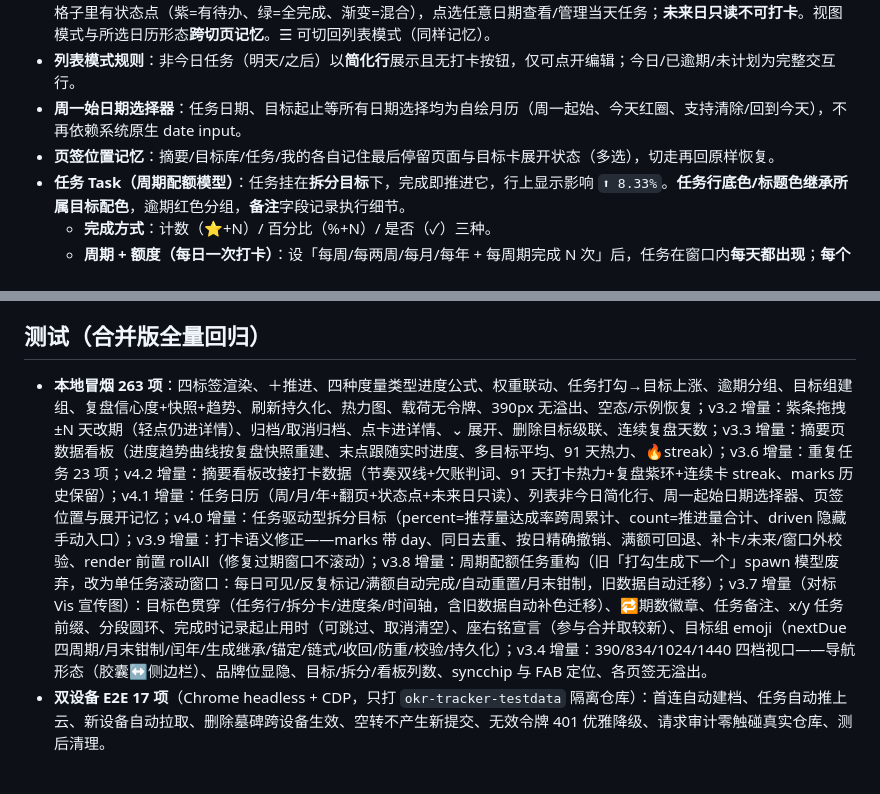
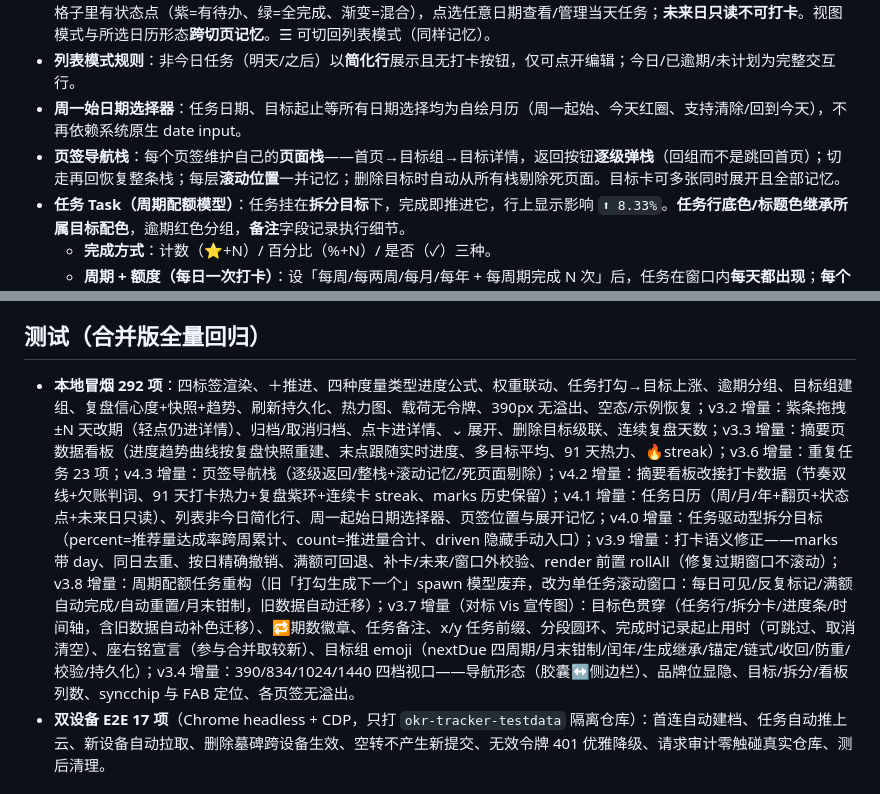
Before and after one commit to KaraChenDS/okr-tracker, a Markdown page: README.md, 2 parts joined by grey strips. Rendered like a GitHub page.

Commit message:
docs: v4.3 导航栈说明

```diff
--- a/README.md
+++ b/README.md
@@ -26,7 +26,7 @@
 - **任务日历（默认视图）**：任务页默认日历形态，支持**周/月/年**三种视图与 ‹ › 快速翻页（周翻 7 天、月翻月、年翻年），每天格子里有状态点（紫=有待办、绿=全完成、渐变=混合），点选任意日期查看/管理当天任务；**未来日只读不可打卡**。视图模式与所选日历形态**跨切页记忆**。☰ 可切回列表模式（同样记忆）。
 - **列表模式规则**：非今日任务（明天/之后）以**简化行**展示且无打卡按钮，仅可点开编辑；今日/已逾期/未计划为完整交互行。
 - **周一始日期选择器**：任务日期、目标起止等所有日期选择均为自绘月历（周一起始、今天红圈、支持清除/回到今天），不再依赖系统原生 date input。
-- **页签位置记忆**：摘要/目标库/任务/我的各自记住最后停留页面与目标卡展开状态（多选），切走再回原样恢复。
+- **页签导航栈**：每个页签维护自己的**页面栈**——首页→目标组→目标详情，返回按钮**逐级弹栈**（回组而不是跳回首页）；切走再回恢复整条栈；每层**滚动位置**一并记忆；删除目标时自动从所有栈剔除死页面。目标卡可多张同时展开且全部记忆。
 - **任务 Task（周期配额模型）**：任务挂在**拆分目标**下，完成即推进它，行上显示影响 `⬆ 8.33%`。**任务行底色/标题色继承所属目标配色**，逾期红色分组，**备注**字段记录执行细节。
   - **完成方式**：计数（⭐+N）/ 百分比（%+N）/ 是否（✓）三种。
   - **周期 + 额度（每日一次打卡）**：设「每周/每两周/每月/每年 + 每周期完成 N 次」后，任务在窗口内**每天都出现**；**每个自然日最多打卡一次**（同日再点=取消今日，重复打卡会提示），圆圈显示累计 `2/3`；**满 N 次自动记本期完成**进已结束，可从已结束点掉撤销最近一次；支持在今日视图**补卡**窗口内过去日期（未来日/窗口外拒绝）。下一周期窗口自动滚动、次数清零，任何页面渲染前先滚动。月末钳制（1/31 起每月 → 2/28）。
@@ -63,7 +63,7 @@
 
 ## 测试（合并版全量回归）
 
-- **本地冒烟 263 项**：四标签渲染、＋推进、四种度量类型进度公式、权重联动、任务打勾→目标上涨、逾期分组、目标组建组、复盘信心度+快照+趋势、刷新持久化、热力图、载荷无令牌、390px 无溢出、空态/示例恢复；v3.2 增量：紫条拖拽 ±N 天改期（轻点仍进详情）、归档/取消归档、点卡进详情、⌄ 展开、删除目标级联、连续复盘天数；v3.3 增量：摘要页数据看板（进度趋势曲线按复盘快照重建、末点跟随实时进度、多目标平均、91 天热力、🔥streak）；v3.6 增量：重复任务 23 项；v4.2 增量：摘要看板改接打卡数据（节奏双线+欠账判词、91 天打卡热力+复盘紫环+连续卡 streak、marks 历史保留）；v4.1 增量：任务日历（周/月/年+翻页+状态点+未来日只读）、列表非今日简化行、周一起始日期选择器、页签位置与展开记忆；v4.0 增量：任务驱动型拆分目标（percent=推荐量达成率跨周累计、count=推进量合计、driven 隐藏手动入口）；v3.9 增量：打卡语义修正——marks 带 day、同日去重、按日精确撤销、满额可回退、补卡/未来/窗口外校验、render 前置 rollAll（修复过期窗口不滚动）；v3.8 增量：周期配额任务重构（旧「打勾生成下一个」spawn 模型废弃，改为单任务滚动窗口：每日可见/反复标记/满额自动完成/自动重置/月末钳制，旧数据自动迁移）；v3.7 增量（对标 Vis 宣传图）：目标色贯穿（任务行/拆分卡/进度条/时间轴，含旧数据自动补色迁移）、🔁期数徽章、任务备注、x/y 任务前缀、分段圆环、完成时记录起止用时（可跳过、取消清空）、座右铭宣言（参与合并取较新）、目标组 emoji（nextDue 四周期/月末钳制/闰年/生成继承/锚定/链式/收回/防重/校验/持久化）；v3.4 增量：390/834/1024/1440 四档视口——导航形态（胶囊↔侧边栏）、品牌位显隐、目标/拆分/看板列数、syncchip 与 FAB 定位、各页签无溢出。
+- **本地冒烟 292 项**：四标签渲染、＋推进、四种度量类型进度公式、权重联动、任务打勾→目标上涨、逾期分组、目标组建组、复盘信心度+快照+趋势、刷新持久化、热力图、载荷无令牌、390px 无溢出、空态/示例恢复；v3.2 增量：紫条拖拽 ±N 天改期（轻点仍进详情）、归档/取消归档、点卡进详情、⌄ 展开、删除目标级联、连续复盘天数；v3.3 增量：摘要页数据看板（进度趋势曲线按复盘快照重建、末点跟随实时进度、多目标平均、91 天热力、🔥streak）；v3.6 增量：重复任务 23 项；v4.3 增量：页签导航栈（逐级返回/整栈+滚动记忆/死页面剔除）；v4.2 增量：摘要看板改接打卡数据（节奏双线+欠账判词、91 天打卡热力+复盘紫环+连续卡 streak、marks 历史保留）；v4.1 增量：任务日历（周/月/年+翻页+状态点+未来日只读）、列表非今日简化行、周一起始日期选择器、页签位置与展开记忆；v4.0 增量：任务驱动型拆分目标（percent=推荐量达成率跨周累计、count=推进量合计、driven 隐藏手动入口）；v3.9 增量：打卡语义修正——marks 带 day、同日去重、按日精确撤销、满额可回退、补卡/未来/窗口外校验、render 前置 rollAll（修复过期窗口不滚动）；v3.8 增量：周期配额任务重构（旧「打勾生成下一个」spawn 模型废弃，改为单任务滚动窗口：每日可见/反复标记/满额自动完成/自动重置/月末钳制，旧数据自动迁移）；v3.7 增量（对标 Vis 宣传图）：目标色贯穿（任务行/拆分卡/进度条/时间轴，含旧数据自动补色迁移）、🔁期数徽章、任务备注、x/y 任务前缀、分段圆环、完成时记录起止用时（可跳过、取消清空）、座右铭宣言（参与合并取较新）、目标组 emoji（nextDue 四周期/月末钳制/闰年/生成继承/锚定/链式/收回/防重/校验/持久化）；v3.4 增量：390/834/1024/1440 四档视口——导航形态（胶囊↔侧边栏）、品牌位显隐、目标/拆分/看板列数、syncchip 与 FAB 定位、各页签无溢出。
 - **双设备 E2E 17 项**（Chrome headless + CDP，只打 `okr-tracker-testdata` 隔离仓库）：首连自动建档、任务自动推上云、新设备自动拉取、删除墓碑跨设备生效、空转不产生新提交、无效令牌 401 优雅降级、请求审计零触碰真实仓库、测后清理。
 
 ## 文件结构
```
